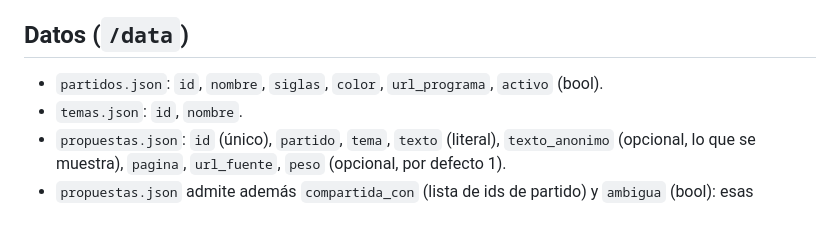
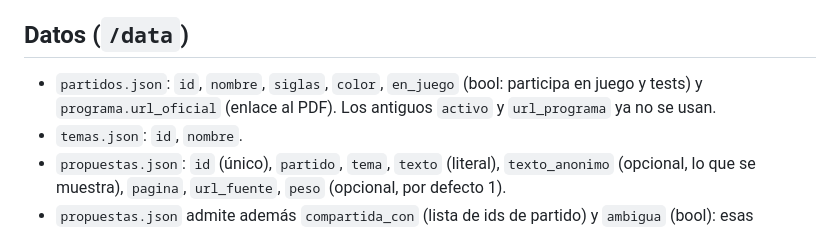
Before and after one commit to Exequ/Programas_A_Ciegas, a Markdown page: CLAUDE.md, the part around the change. GitHub-like rendering.

Commit message:
CLAUDE.md: actualiza los nombres de los campos de partidos.json
Co-Authored-By: Claude Opus 5.5 <noreply@anthropic.com>
Claude-Session: https://claude.ai/code/session_01GYrgZf8gkcrm918uD5BG5F

```diff
--- a/CLAUDE.md
+++ b/CLAUDE.md
@@ -97,7 +97,8 @@ propuestas en `/data/propuestas.json`, sin tocar el código.
 
 ## Datos (`/data`)
 
-- `partidos.json`: `id`, `nombre`, `siglas`, `color`, `url_programa`, `activo` (bool).
+- `partidos.json`: `id`, `nombre`, `siglas`, `color`, `en_juego` (bool: participa en juego y tests) y
+  `programa.url_oficial` (enlace al PDF). Los antiguos `activo` y `url_programa` ya no se usan.
 - `temas.json`: `id`, `nombre`.
 - `propuestas.json`: `id` (único), `partido`, `tema`, `texto` (literal), `texto_anonimo`
   (opcional, lo que se muestra), `pagina`, `url_fuente`, `peso` (opcional, por defecto 1).
```
